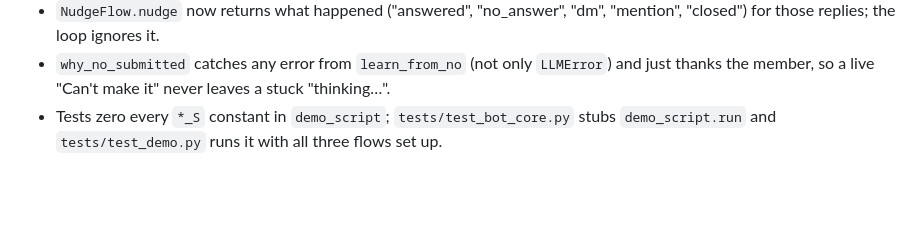
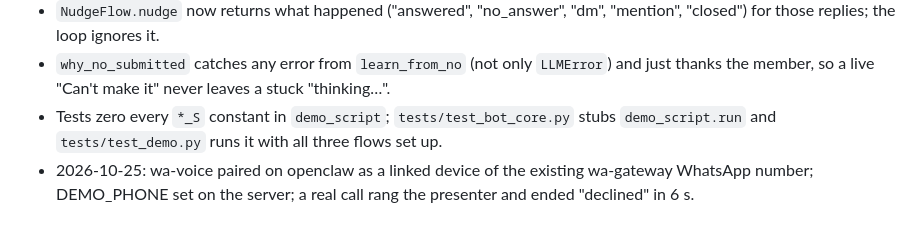
Before and after one commit to ashwanthbalakrishnan5/cubbie-side-quest-squad, a Markdown page: docs/decisions.md, the part around the change. Rendered like a GitHub page; blank space fills up the shorter version.

Commit message:
docs: wa-voice paired and live-tested

```diff
--- a/docs/decisions.md
+++ b/docs/decisions.md
@@ -201,3 +201,4 @@ One line each: what was decided, and why, when the plan didn't cover it.
 - `NudgeFlow.nudge` now returns what happened ("answered", "no_answer", "dm", "mention", "closed") for those replies; the loop ignores it.
 - `why_no_submitted` catches any error from `learn_from_no` (not only `LLMError`) and just thanks the member, so a live "Can't make it" never leaves a stuck "thinking…".
 - Tests zero every `*_S` constant in `demo_script`; `tests/test_bot_core.py` stubs `demo_script.run` and `tests/test_demo.py` runs it with all three flows set up.
+- 2026-10-25: wa-voice paired on openclaw as a linked device of the existing wa-gateway WhatsApp number; DEMO_PHONE set on the server; a real call rang the presenter and ended "declined" in 6 s.
```
